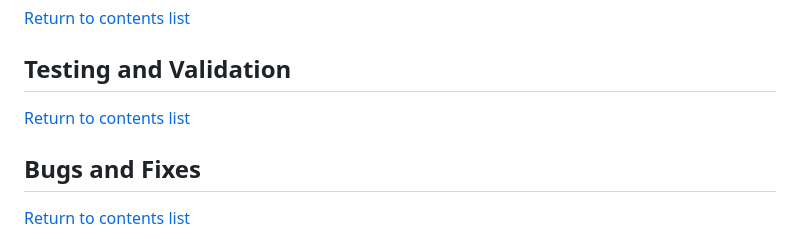
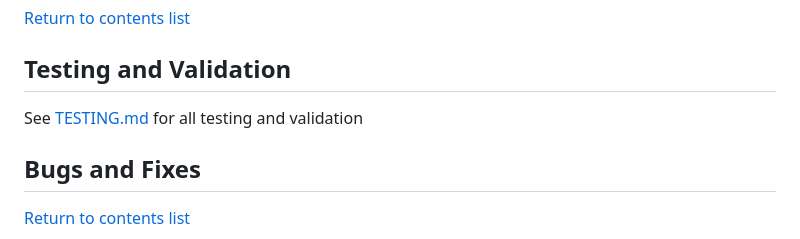
Before and after one commit to GeorginaCarlisle/inspiring-young-writers, a Markdown page: README.md, the part around the change. Rendered like a GitHub page.

Commit message:
Docs: Create testing doc and add structure

```diff
--- a/README.md
+++ b/README.md
@@ -645,7 +645,7 @@ Tools and technologies are listed in order of use during the development of this
 
 ## Testing and Validation
 
-[Return to contents list](#contents)
+See [TESTING.md](TESTING.md) for all testing and validation
 
 
 ## Bugs and Fixes
```
Also changed, not shown: TESTING.md (added, +166 -0 lines).
